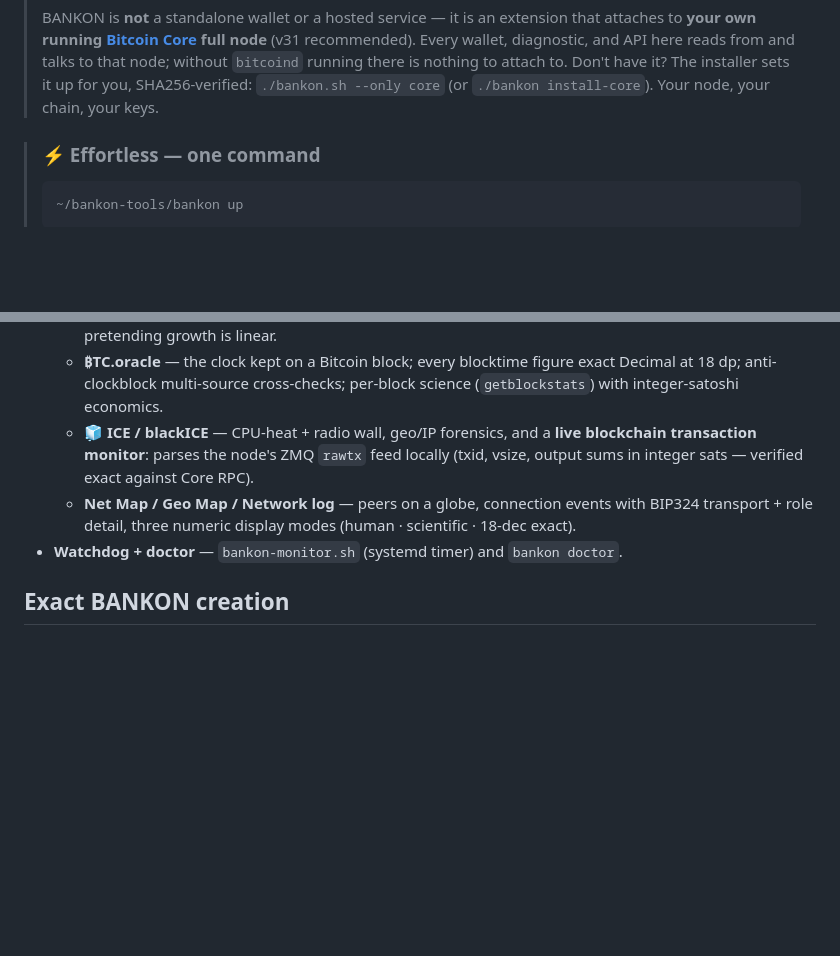
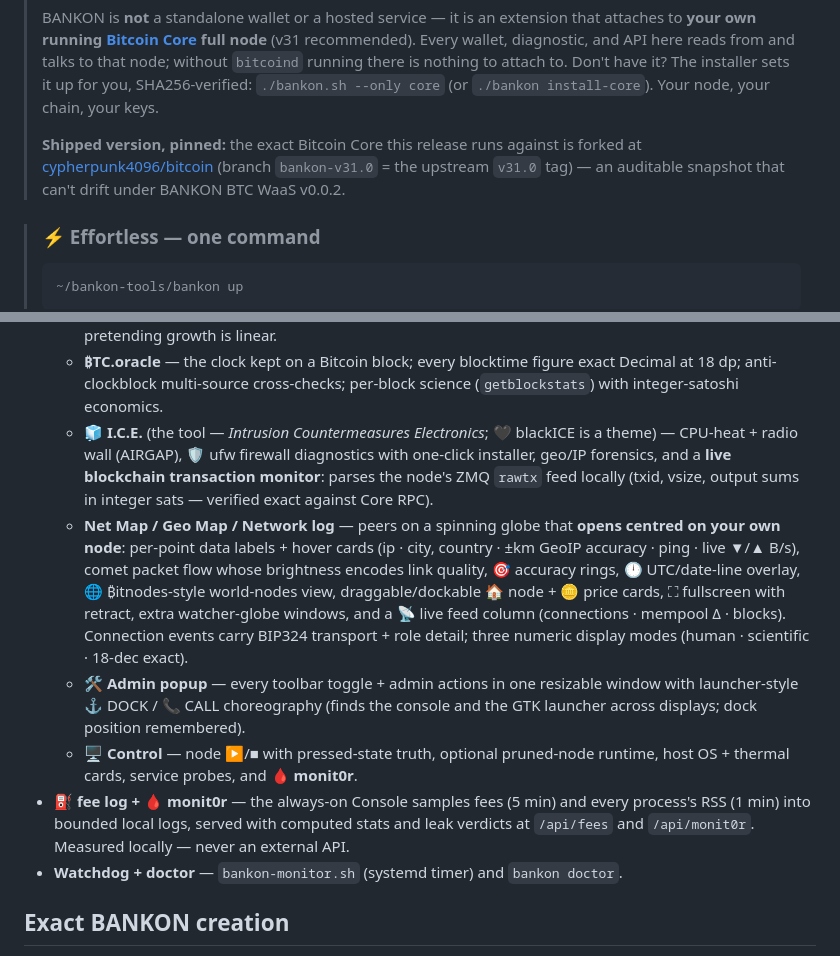
Before and after one commit to cypherpunk4096/BANKONBTCWaaS, a Markdown page: README.md, 2 parts joined by grey strips. Drawn GitHub-style; blank space fills up the shorter version.

Commit message:
docs: README + NAV + api.md refresh — current Qt feature set, ⛽/🩸 endpoints, pinned-Core linkback, 🜚 ordinals nav
- README: Qt instrument-panel section rewritten to the shipped reality
  (I.C.E. the tool vs blackICE the theme, geo map's full toggle set and
  cards, 🛠 Admin popup, Control with pruned runtime + monit0r, the ⛽ fee
  log and 🩸 monit0r Console services); 'Bitcoin Core REQUIRED' block now
  links the pinned fork cypherpunk4096/bitcoin (bankon-v31.0 = upstream
  v31.0 tag) as the auditable snapshot behind BANKON BTC WaaS v0.0.2.
- docs/api.md: /api/fees and /api/monit0r documented (sampling cadence,
  bounds, stats shapes, verdict law).
- docs/NAV.md: ordinals.md guide row, pinned-Core fork row, I.C.E. naming.

Co-Authored-By: Claude Fable 5 <noreply@anthropic.com>
Claude-Session: https://claude.ai/code/session_01SAniv9ZY3XeCGNgzabY13q

````diff
--- a/README.md
+++ b/README.md
@@ -21,6 +21,11 @@
 > that node; without `bitcoind` running there is nothing to attach to. Don't have it?
 > The installer sets it up for you, SHA256-verified: `./bankon.sh --only core`
 > (or `./bankon install-core`). Your node, your chain, your keys.
+>
+> **Shipped version, pinned:** the exact Bitcoin Core this release runs against is
+> forked at [cypherpunk4096/bitcoin](https://github.com/cypherpunk4096/bitcoin)
+> (branch `bankon-v31.0` = the upstream `v31.0` tag) — an auditable snapshot that
+> can't drift under BANKON BTC WaaS v0.0.2.
 
 > ### ⚡ Effortless — one command
 > ```bash
@@ -87,12 +92,29 @@ whether it is the **live RPC truth** or a **log-window event count**, because th
   - **₿TC.oracle** — the clock kept on a Bitcoin block; every blocktime figure exact
     Decimal at 18 dp; anti-clockblock multi-source cross-checks; per-block science
     (`getblockstats`) with integer-satoshi economics.
-  - **🧊 ICE / blackICE** — CPU-heat + radio wall, geo/IP forensics, and a **live
-    blockchain transaction monitor**: parses the node's ZMQ `rawtx` feed locally
-    (txid, vsize, output sums in integer sats — verified exact against Core RPC).
-  - **Net Map / Geo Map / Network log** — peers on a globe, connection events with
-    BIP324 transport + role detail, three numeric display modes
-    (human · scientific · 18-dec exact).
+  - **🧊 I.C.E.** (the tool — *Intrusion Countermeasures Electronics*; 🖤 blackICE is
+    a theme) — CPU-heat + radio wall (AIRGAP), 🛡 ufw firewall diagnostics with
+    one-click installer, geo/IP forensics, and a **live blockchain transaction
+    monitor**: parses the node's ZMQ `rawtx` feed locally (txid, vsize, output sums
+    in integer sats — verified exact against Core RPC).
+  - **Net Map / Geo Map / Network log** — peers on a spinning globe that **opens
+    centred on your own node**: per-point data labels + hover cards (ip · city,
+    country · ±km GeoIP accuracy · ping · live ▼/▲ B/s), comet packet flow whose
+    brightness encodes link quality, 🎯 accuracy rings, 🕛 UTC/date-line overlay,
+    🌐 ₿itnodes-style world-nodes view, draggable/dockable 🏠 node + 🪙 price cards,
+    ⛶ fullscreen with retract, extra watcher-globe windows, and a 📡 live feed
+    column (connections · mempool Δ · blocks). Connection events carry BIP324
+    transport + role detail; three numeric display modes (human · scientific ·
+    18-dec exact).
+  - **🛠 Admin popup** — every toolbar toggle + admin actions in one resizable
+    window with launcher-style ⚓ DOCK / 📞 CALL choreography (finds the console
+    and the GTK launcher across displays; dock position remembered).
+  - **🖥 Control** — node ▶/■ with pressed-state truth, optional pruned-node
+    runtime, host OS + thermal cards, service probes, and **🩸 monit0r**.
+- **⛽ fee log + 🩸 monit0r** — the always-on Console samples fees (5 min) and
+  every process's RSS (1 min) into bounded local logs, served with computed stats
+  and leak verdicts at `/api/fees` and `/api/monit0r`. Measured locally — never an
+  external API.
 - **Watchdog + doctor** — `bankon-monitor.sh` (systemd timer) and `bankon doctor`.
 
 ## Exact BANKON creation
````
Also changed, not shown: docs/NAV.md (+3 -1 lines), docs/api.md (+13 -0 lines).
